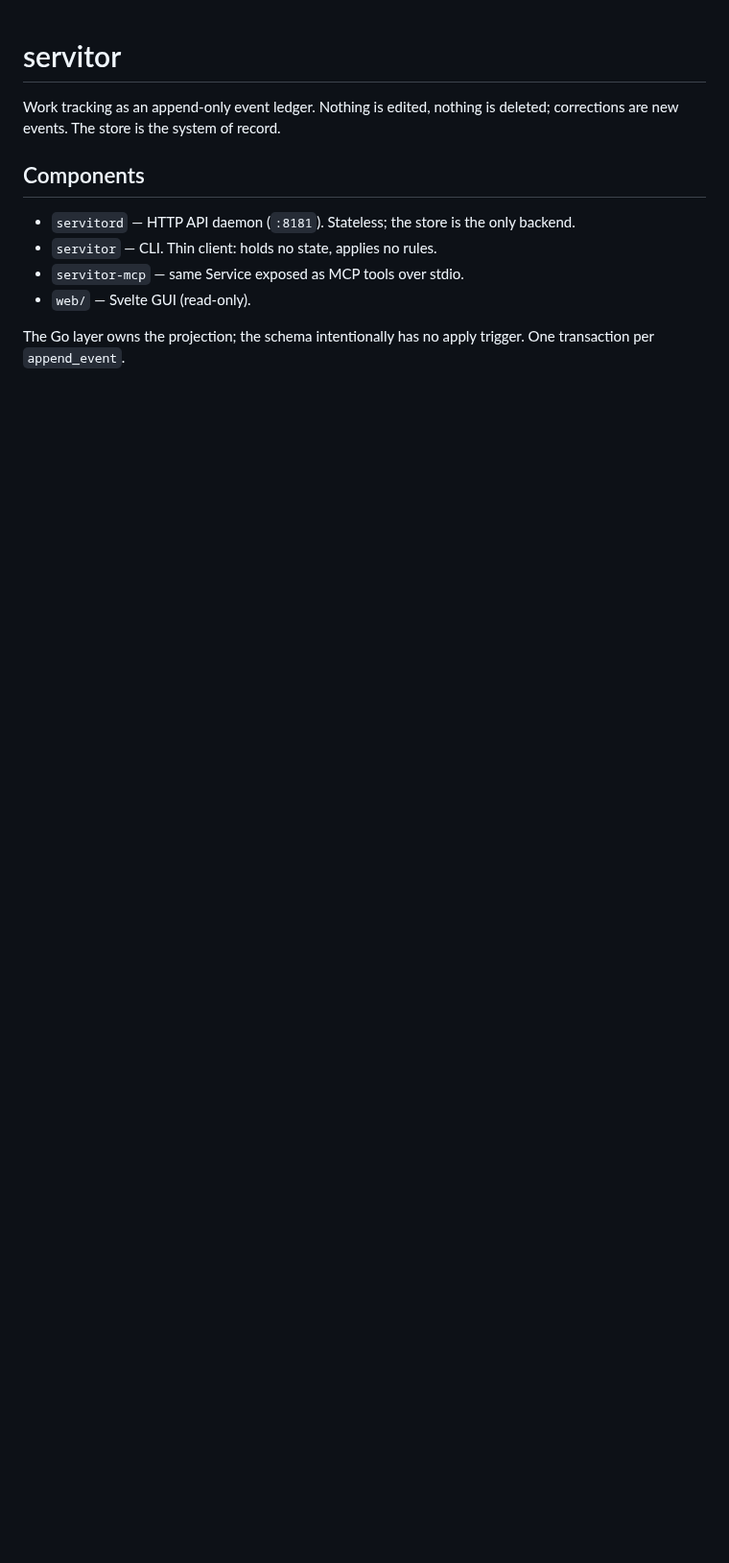
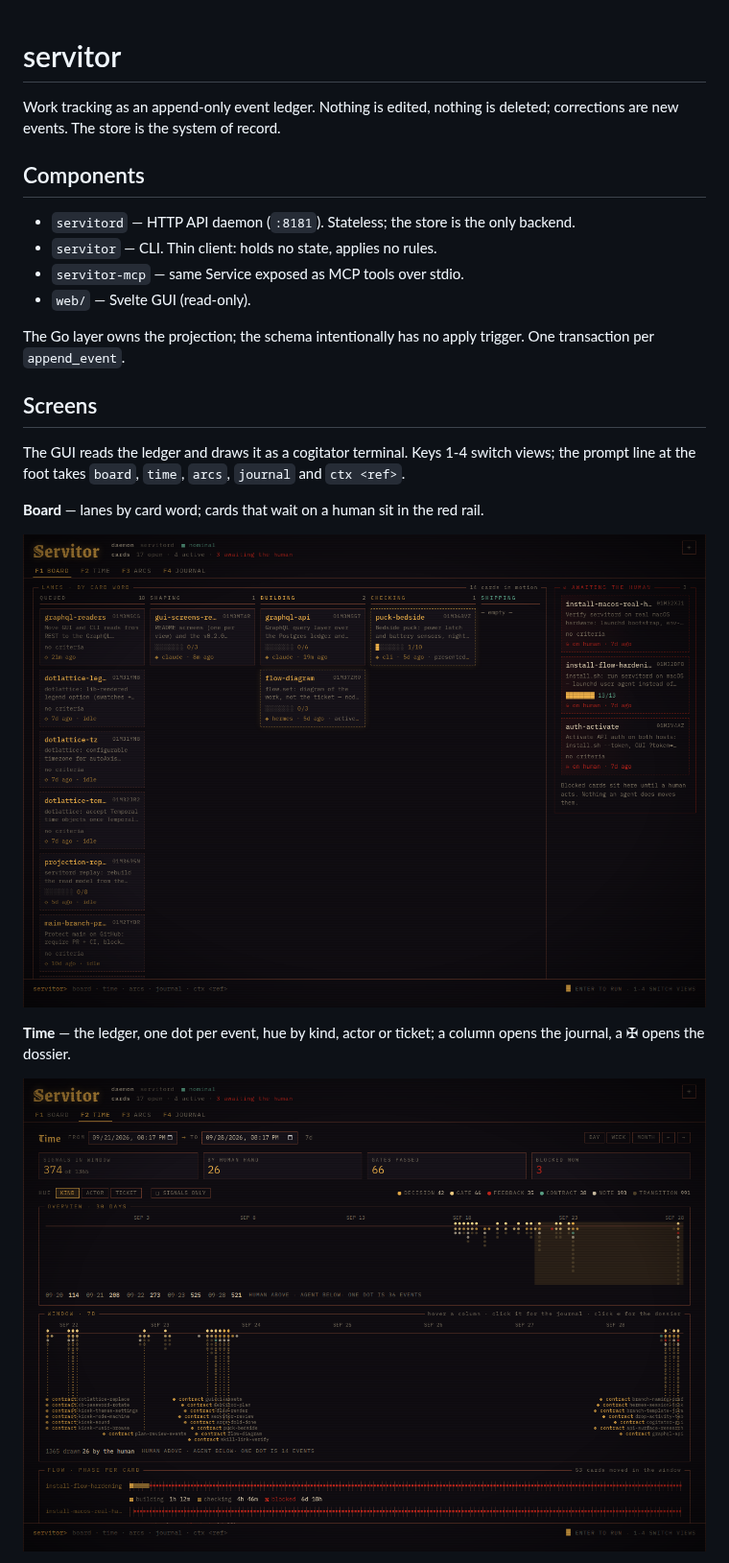
Before and after one commit to prestontallen/servitor, a Markdown page: README.md, the part around one of its changes. Shown at 96% size. Drawn GitHub-style; pictures changed too: docs/screens/board.png (added), docs/screens/time.png (added); blank space fills up the shorter version.

```diff
--- a/README.md
+++ b/README.md
@@ -12,3 +12,18 @@ deleted; corrections are new events. The store is the system of record.
 
 The Go layer owns the projection; the schema intentionally has no apply
 trigger. One transaction per `append_event`.
+
+## Screens
+
+The GUI reads the ledger and draws it as a cogitator terminal. Keys 1-4
+switch views; the prompt line at the foot takes `board`, `time`, `arcs`,
+`journal` and `ctx <ref>`.
+
+**Board** — lanes by card word; cards that wait on a human sit in the red rail.
+
+![Board](docs/screens/board.png)
+
+**Time** — the ledger, one dot per event, hue by kind, actor or ticket; a column opens the journal, a ✠ opens the dossier.
+
+![Time](docs/screens/time.png)
+
```
Also changed, not shown: other parts of README.md (+15 -0 lines), docs/screens/arcs.png (added), docs/screens/journal.png (added), docs/screens/ticket.png (added), docs/screens/timeline.png (added).
